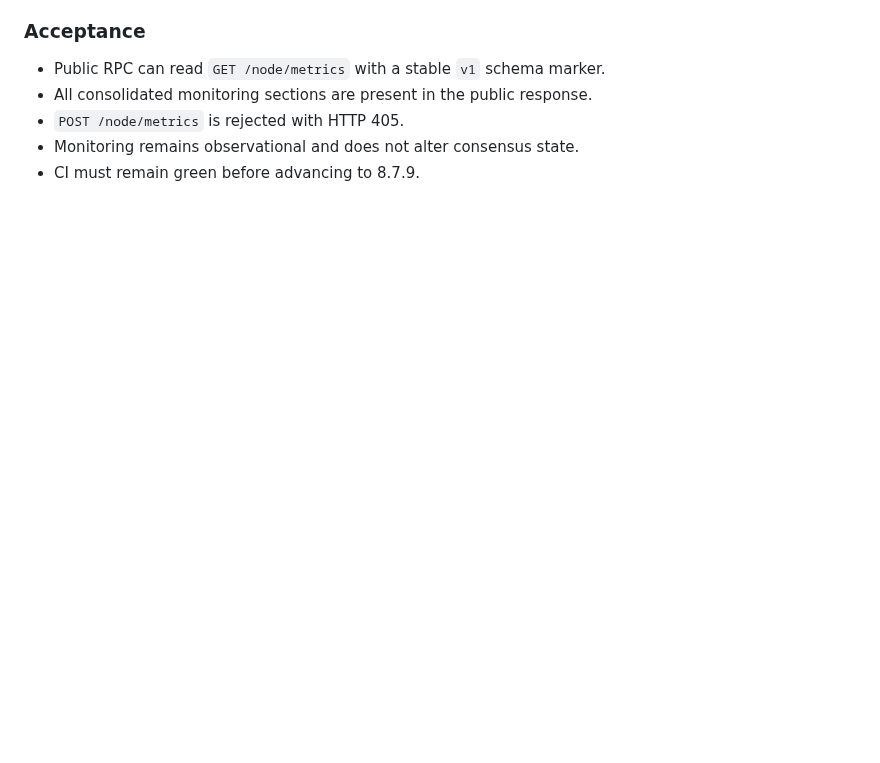
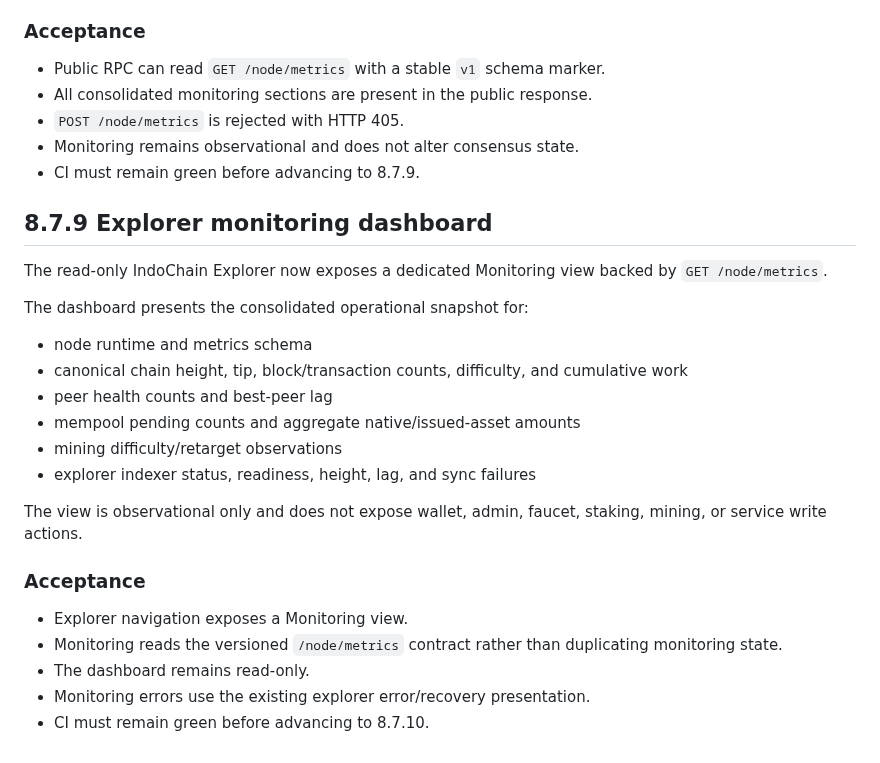
Before and after one commit to DesKaOne/DesKaProject, a Markdown page: deskachain/docs/Phase8.7-Monitoring.md, the part around the change. GitHub-like rendering; blank space fills up the shorter version.

Commit message:
docs(phase-8): document explorer monitoring dashboard

```diff
--- a/deskachain/docs/Phase8.7-Monitoring.md
+++ b/deskachain/docs/Phase8.7-Monitoring.md
@@ -141,3 +141,26 @@ The public monitoring contract is hardened around `GET /node/metrics`:
 - `POST /node/metrics` is rejected with HTTP 405.
 - Monitoring remains observational and does not alter consensus state.
 - CI must remain green before advancing to 8.7.9.
+
+## 8.7.9 Explorer monitoring dashboard
+
+The read-only IndoChain Explorer now exposes a dedicated Monitoring view backed by `GET /node/metrics`.
+
+The dashboard presents the consolidated operational snapshot for:
+
+- node runtime and metrics schema
+- canonical chain height, tip, block/transaction counts, difficulty, and cumulative work
+- peer health counts and best-peer lag
+- mempool pending counts and aggregate native/issued-asset amounts
+- mining difficulty/retarget observations
+- explorer indexer status, readiness, height, lag, and sync failures
+
+The view is observational only and does not expose wallet, admin, faucet, staking, mining, or service write actions.
+
+### Acceptance
+
+- Explorer navigation exposes a Monitoring view.
+- Monitoring reads the versioned `/node/metrics` contract rather than duplicating monitoring state.
+- The dashboard remains read-only.
+- Monitoring errors use the existing explorer error/recovery presentation.
+- CI must remain green before advancing to 8.7.10.
```
